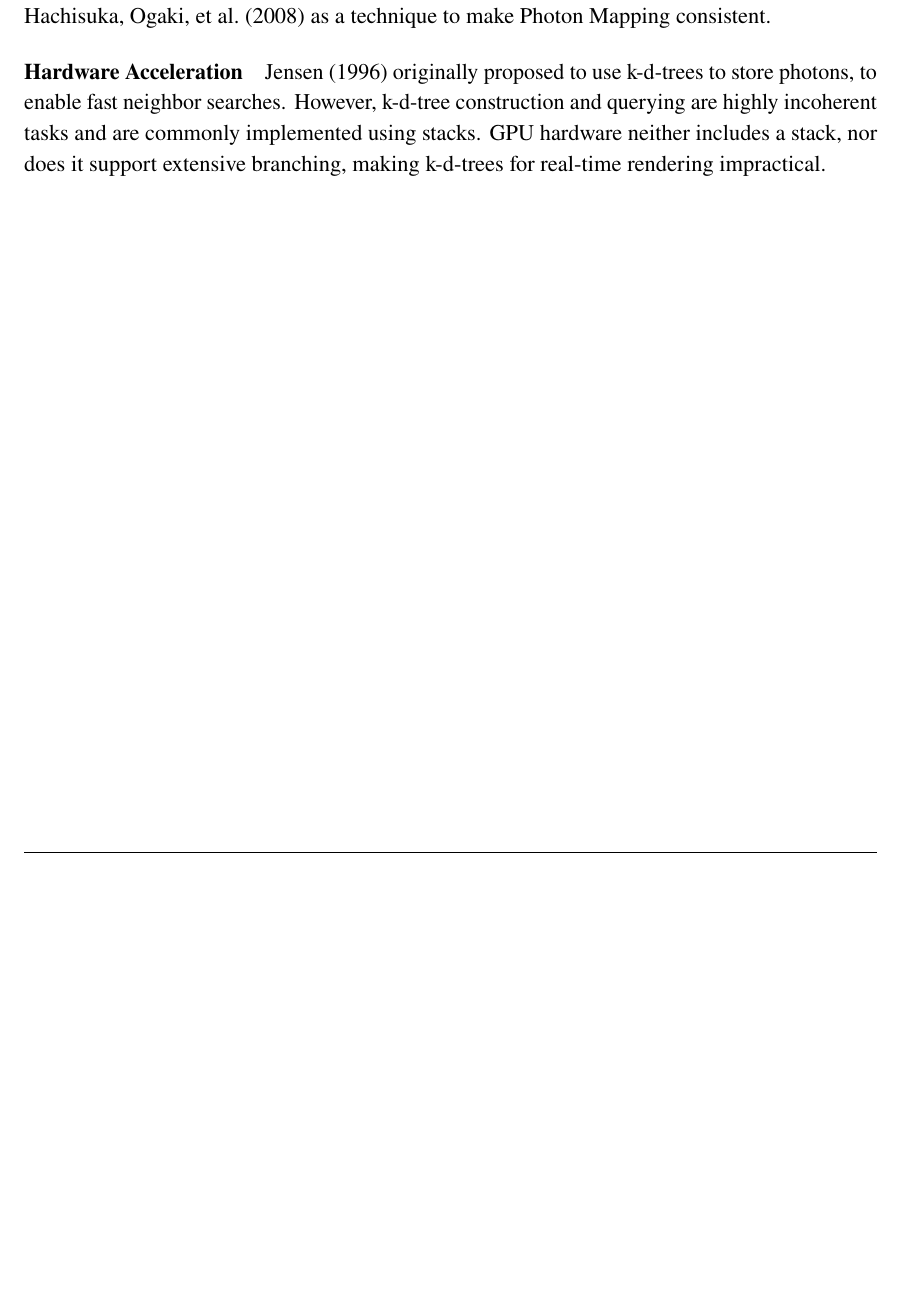
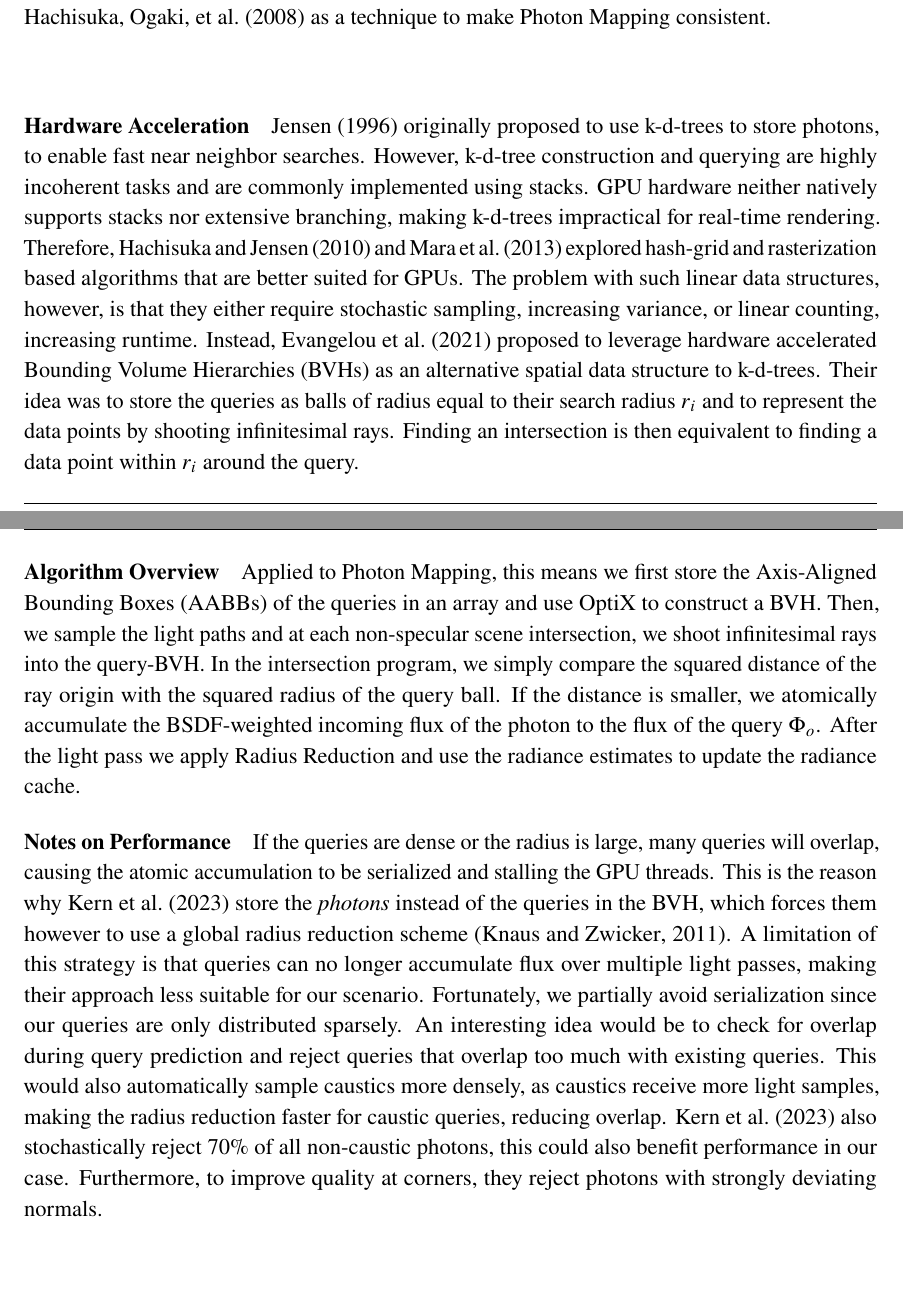
Before and after one commit to julcst/bachelor-thesis, a LaTeX thesis (thesis.tex, which reads tex/chapter/5-binrc.tex): part of page 42 of 57 before the commit and two parts of pages 42 and 43 of 59 after it, the two joined at a grey line, cut so that both start at the same text, the shorter picture padded with empty space. Compiled offline with pdfLaTeX.

Commit message:
Photon Mapping Hardware Acceleration

```diff
--- a/tex/chapter/5-binrc.tex
+++ b/tex/chapter/5-binrc.tex
@@ -333,8 +337,36 @@ More precisely, \textcite{knaus2011} showed that $\mathrm{Bias}\left[\estimator{
 Radius Reduction was originally developed by \textcite{hachisuka2008} as a technique to make Photon Mapping consistent.
 
 \paragraph{Hardware Acceleration}
-\textcite{jensen1996} originally proposed to use k-d-trees to store photons, to enable fast neighbor searches.
+\textcite{jensen1996} originally proposed to use k-d-trees to store photons, to enable fast near neighbor searches.
 However, k-d-tree construction and querying are highly incoherent tasks and are commonly implemented using stacks.
-GPU hardware neither includes a stack, nor does it support extensive branching, making k-d-trees for real-time rendering impractical.
+GPU hardware neither natively supports stacks nor extensive branching, making k-d-trees impractical for real-time rendering.
+Therefore, \textcite{hachisuka2010} and \textcite{mara2013} explored hash-grid and rasterization based algorithms that are better suited for GPUs.
+The problem with such linear data structures, however, is that they either require stochastic sampling, increasing variance, or linear counting, increasing runtime.
+Instead, \textcite{evangelou2021} proposed to leverage hardware accelerated Bounding Volume Hierarchies (BVHs) as an alternative spatial data structure to k-d-trees.
+Their idea was to store the queries as balls of radius equal to their search radius $r_i$ and to represent the data points by shooting infinitesimal rays.
+Finding an intersection is then equivalent to finding a data point within $r_i$ around the query.
+
+\paragraph{Algorithm Overview}
+Applied to Photon Mapping, this means we first store the Axis-Aligned Bounding Boxes (AABBs) of the queries in an array and use OptiX to construct a BVH.
+Then, we sample the light paths and at each non-specular scene intersection, we shoot infinitesimal rays into the query-BVH.
+% TODO: Define non-specular
+In the intersection program, we simply compare the squared distance of the ray origin with the squared radius of the query ball.
+If the distance is smaller, we atomically accumulate the BSDF-weighted incoming flux of the photon to the flux of the query $\Phi_o$.
+After the light pass we apply Radius Reduction and use the radiance estimates to update the radiance cache.
+
+\paragraph{Notes on Performance}
+If the queries are dense or the radius is large, many queries will overlap, causing the atomic accumulation to be serialized and stalling the GPU threads.
+This is the reason why \textcite{kern2023} store the \emph{photons} instead of the queries in the BVH, which forces them however to use a global radius reduction scheme \bcite{knaus2011}.
+A limitation of this strategy is that queries can no longer accumulate flux over multiple light passes, making their approach less suitable for our scenario.
+Fortunately, we partially avoid serialization since our queries are only distributed sparsely.
+An interesting idea would be to check for overlap during query prediction and reject queries that overlap too much with existing queries.
+This would also automatically sample caustics more densely, as caustics receive more light samples, making the radius reduction faster for caustic queries, reducing overlap.
+\textcite{kern2023} also stochastically reject $70\%$ of all non-caustic photons, this could also benefit performance in our case.
+Furthermore, to improve quality at corners, they reject photons with strongly deviating normals.
+
+% Global Radius
+% Reject non-caustic photons stochastically
+% Reject Photons with deviating normals
+% Reject overlapping queries
 
 %\section{Hardware Accelerated Vertex Connection and Merging}
```
Also changed, not shown: tex/chapter/2-related.tex (+1 -1 lines), tex/chapter/4-nrc.tex (+5 -2 lines), tex/chapter/5-binrc.tex (34 more changed lines).
